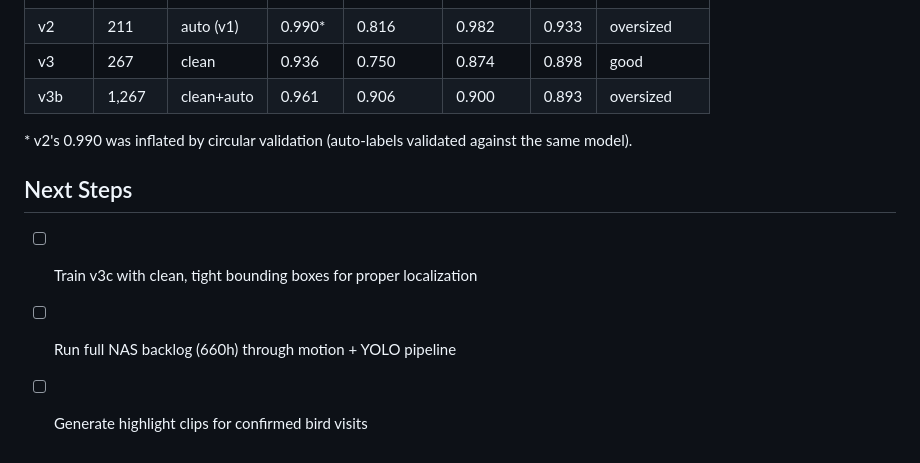
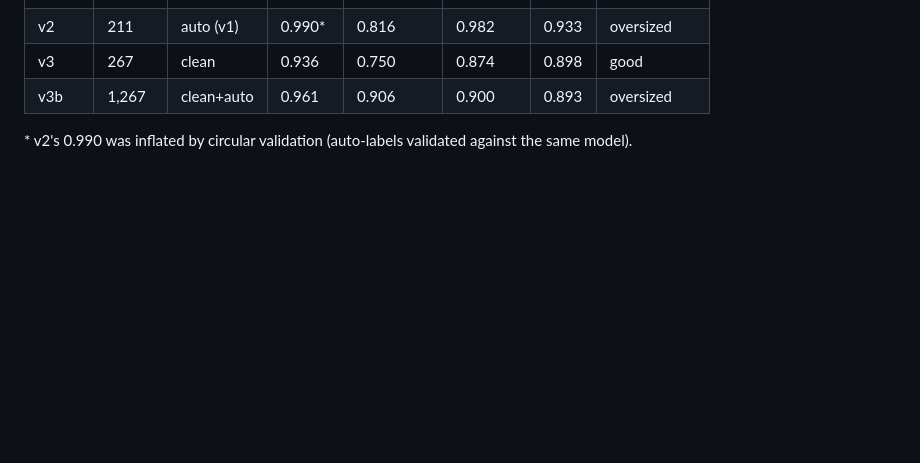
Before and after one commit to githabideri/vogelhaus, a Markdown page: docs/analysis-2025-04-23.md, the part around the change. Drawn GitHub-style; blank space fills up the shorter version.

```diff
--- a/docs/analysis-2025-04-23.md
+++ b/docs/analysis-2025-04-23.md
@@ -145,9 +145,3 @@ Environment variables for portability:
 | v3b | 1,267 | clean+auto | 0.961 | 0.906 | 0.900 | 0.893 | oversized |
 
 \* v2's 0.990 was inflated by circular validation (auto-labels validated against the same model).
-
-## Next Steps
-
-- [ ] Train v3c with clean, tight bounding boxes for proper localization
-- [ ] Run full NAS backlog (660h) through motion + YOLO pipeline
-- [ ] Generate highlight clips for confirmed bird visits
```
Also changed, not shown: README.md (+3 -1 lines).
